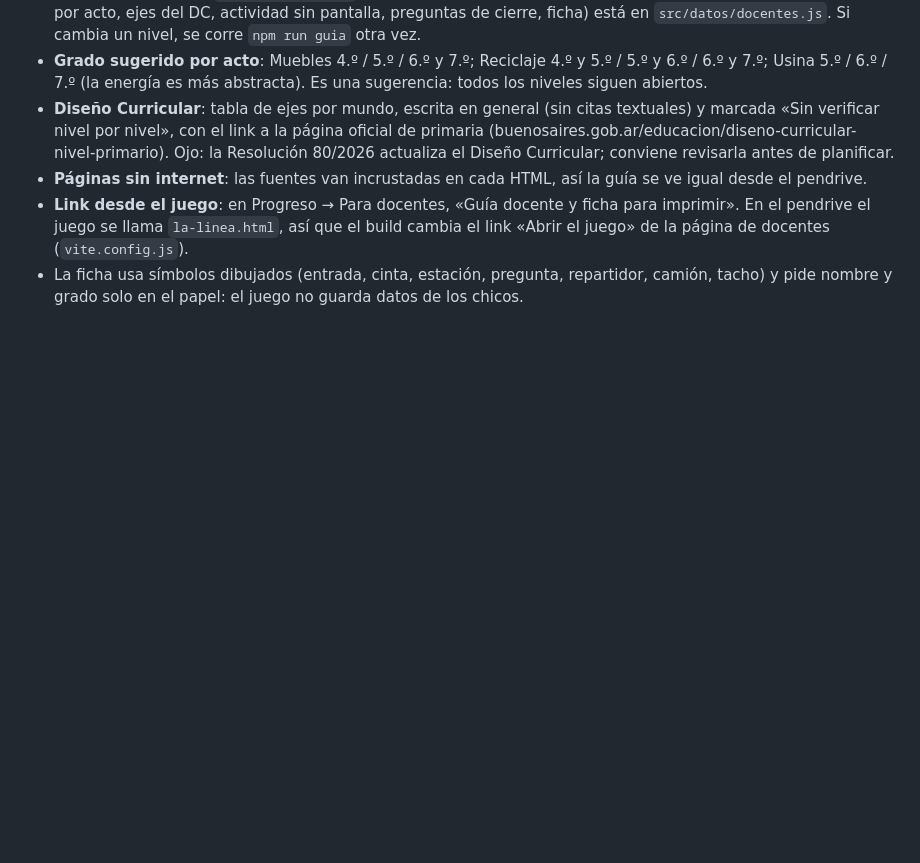
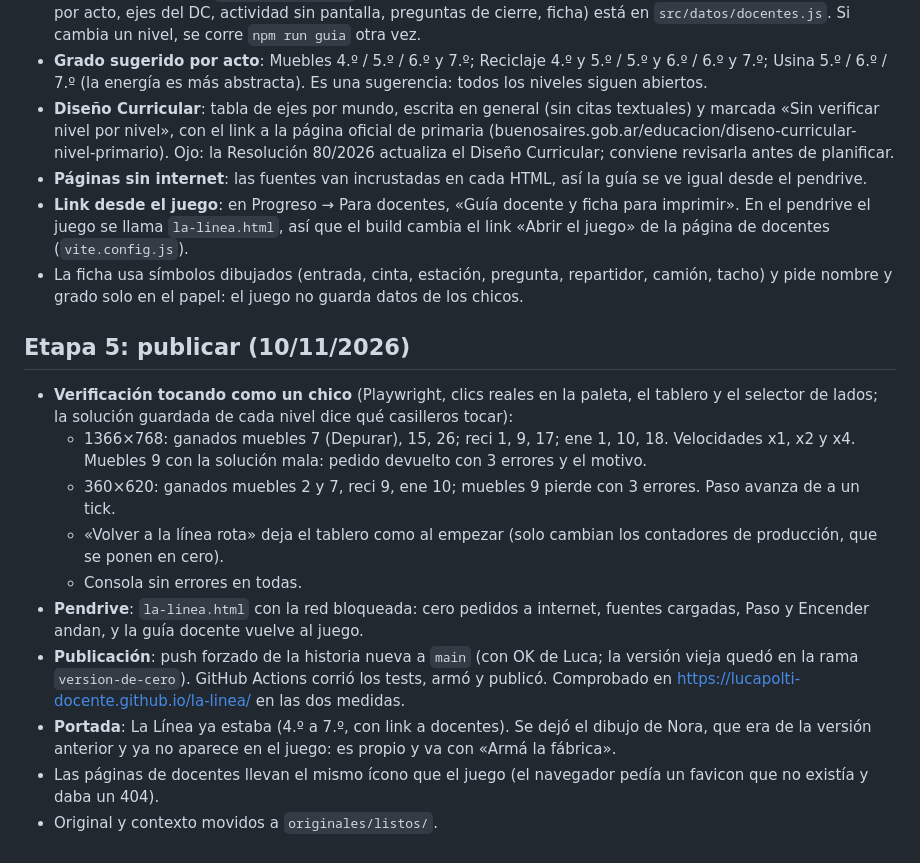
Before and after one commit to lucapolti-Docente/la-linea, a Markdown page: DECISIONES.md, the part around the change. Rendered like a GitHub page; blank space fills up the shorter version.

Commit message:
Decisiones de la etapa 5: verificación y publicación
Co-Authored-By: Claude Opus 5.5 <noreply@anthropic.com>

```diff
--- a/DECISIONES.md
+++ b/DECISIONES.md
@@ -60,3 +60,16 @@
 - **Páginas sin internet**: las fuentes van incrustadas en cada HTML, así la guía se ve igual desde el pendrive.
 - **Link desde el juego**: en Progreso → Para docentes, «Guía docente y ficha para imprimir». En el pendrive el juego se llama `la-linea.html`, así que el build cambia el link «Abrir el juego» de la página de docentes (`vite.config.js`).
 - La ficha usa símbolos dibujados (entrada, cinta, estación, pregunta, repartidor, camión, tacho) y pide nombre y grado solo en el papel: el juego no guarda datos de los chicos.
+
+## Etapa 5: publicar (10/11/2026)
+
+- **Verificación tocando como un chico** (Playwright, clics reales en la paleta, el tablero y el selector de lados; la solución guardada de cada nivel dice qué casilleros tocar):
+  - 1366×768: ganados muebles 7 (Depurar), 15, 26; reci 1, 9, 17; ene 1, 10, 18. Velocidades x1, x2 y x4. Muebles 9 con la solución mala: pedido devuelto con 3 errores y el motivo.
+  - 360×620: ganados muebles 2 y 7, reci 9, ene 10; muebles 9 pierde con 3 errores. Paso avanza de a un tick.
+  - «Volver a la línea rota» deja el tablero como al empezar (solo cambian los contadores de producción, que se ponen en cero).
+  - Consola sin errores en todas.
+- **Pendrive**: `la-linea.html` con la red bloqueada: cero pedidos a internet, fuentes cargadas, Paso y Encender andan, y la guía docente vuelve al juego.
+- **Publicación**: push forzado de la historia nueva a `main` (con OK de Luca; la versión vieja quedó en la rama `version-de-cero`). GitHub Actions corrió los tests, armó y publicó. Comprobado en https://lucapolti-docente.github.io/la-linea/ en las dos medidas.
+- **Portada**: La Línea ya estaba (4.º a 7.º, con link a docentes). Se dejó el dibujo de Nora, que era de la versión anterior y ya no aparece en el juego: es propio y va con «Armá la fábrica».
+- Las páginas de docentes llevan el mismo ícono que el juego (el navegador pedía un favicon que no existía y daba un 404).
+- Original y contexto movidos a `originales/listos/`.
```
